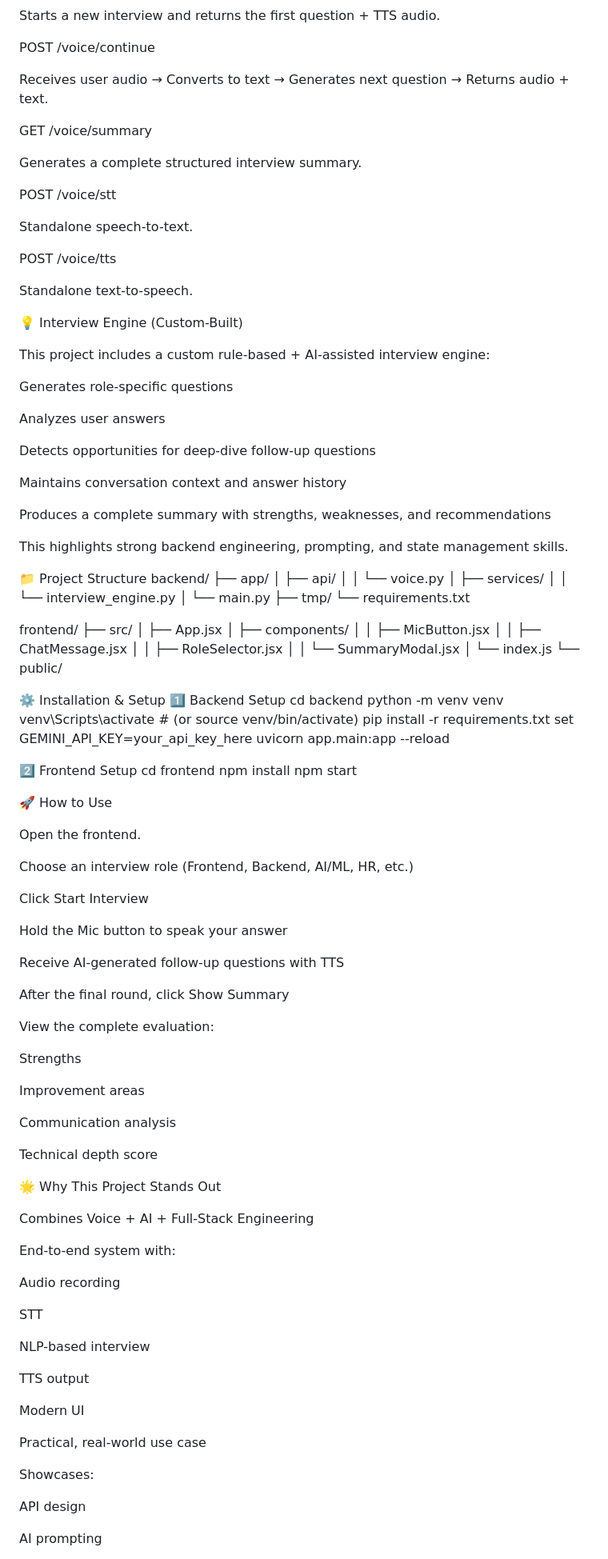
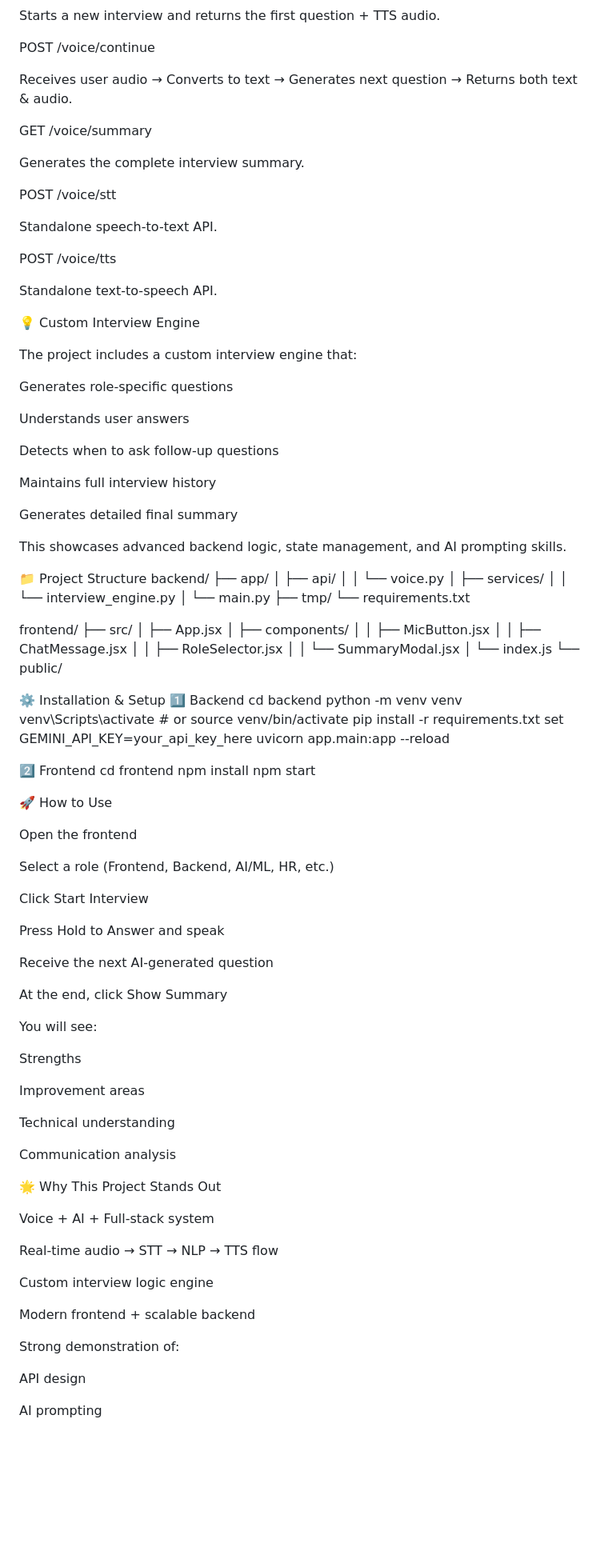
Before and after one commit to nanigunji/interview-practice-partner, a Markdown page: README.md, the part around the change printed below. Shown: that part at 80% size. Rendered like a GitHub page; blank space fills up the shorter version.

```diff
--- a/README.md
+++ b/README.md
@@ -109,35 +107,35 @@ Starts a new interview and returns the first question + TTS audio.
 
 POST /voice/continue
 
-Receives user audio → Converts to text → Generates next question → Returns audio + text.
+Receives user audio → Converts to text → Generates next question → Returns both text & audio.
 
 GET /voice/summary
 
-Generates a complete structured interview summary.
+Generates the complete interview summary.
 
 POST /voice/stt
 
-Standalone speech-to-text.
+Standalone speech-to-text API.
 
 POST /voice/tts
 
-Standalone text-to-speech.
+Standalone text-to-speech API.
 
-💡 Interview Engine (Custom-Built)
+💡 Custom Interview Engine
 
-This project includes a custom rule-based + AI-assisted interview engine:
+The project includes a custom interview engine that:
 
 Generates role-specific questions
 
-Analyzes user answers
+Understands user answers
 
-Detects opportunities for deep-dive follow-up questions
+Detects when to ask follow-up questions
 
-Maintains conversation context and answer history
+Maintains full interview history
 
-Produces a complete summary with strengths, weaknesses, and recommendations
+Generates detailed final summary
 
-This highlights strong backend engineering, prompting, and state management skills.
+This showcases advanced backend logic, state management, and AI prompting skills.
 
 📁 Project Structure
 backend/
@@ -162,62 +160,54 @@ frontend/
  └── public/
 
 ⚙️ Installation & Setup
-1️⃣ Backend Setup
+1️⃣ Backend
 cd backend
 python -m venv venv
-venv\Scripts\activate   # (or source venv/bin/activate)
+venv\Scripts\activate   # or source venv/bin/activate
 pip install -r requirements.txt
 set GEMINI_API_KEY=your_api_key_here
 uvicorn app.main:app --reload
 
-2️⃣ Frontend Setup
+2️⃣ Frontend
 cd frontend
 npm install
 npm start
 
 🚀 How to Use
 
-Open the frontend.
+Open the frontend
 
-Choose an interview role (Frontend, Backend, AI/ML, HR, etc.)
+Select a role (Frontend, Backend, AI/ML, HR, etc.)
 
 Click Start Interview
 
-Hold the Mic button to speak your answer
+Press Hold to Answer and speak
 
-Receive AI-generated follow-up questions with TTS
+Receive the next AI-generated question
 
-After the final round, click Show Summary
+At the end, click Show Summary
 
-View the complete evaluation:
+You will see:
 
 Strengths
 
 Improvement areas
 
+Technical understanding
+
 Communication analysis
-
-Technical depth score
 
 🌟 Why This Project Stands Out
 
-Combines Voice + AI + Full-Stack Engineering
+Voice + AI + Full-stack system
 
-End-to-end system with:
+Real-time audio → STT → NLP → TTS flow
 
-Audio recording
+Custom interview logic engine
 
-STT
+Modern frontend + scalable backend
 
-NLP-based interview
-
-TTS output
-
-Modern UI
-
-Practical, real-world use case
-
-Showcases:
+Strong demonstration of:
 
 API design
 
```
Also changed, not shown: other parts of README.md (+39 -40 lines).
